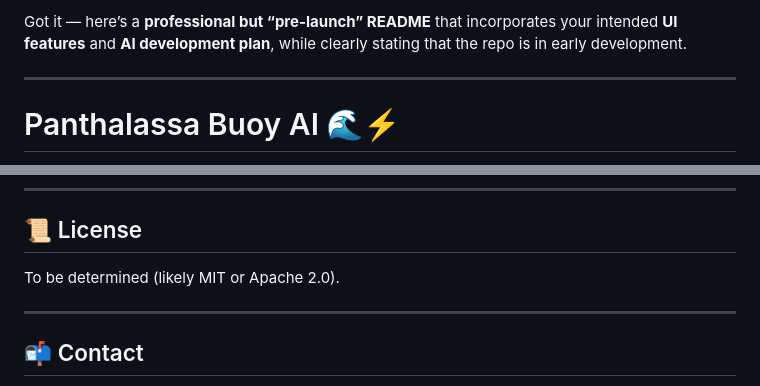
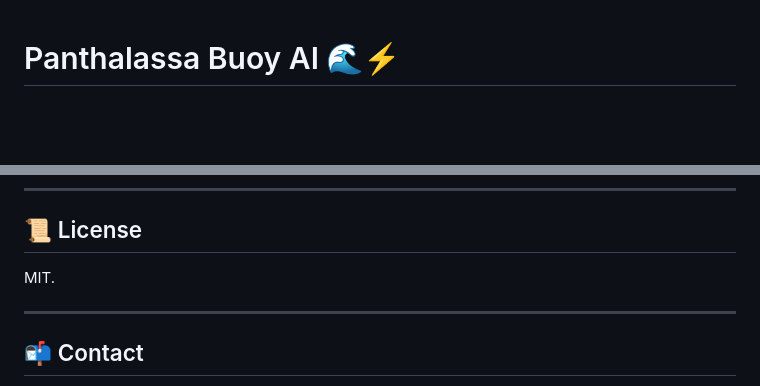
Before and after one commit to WnareaJunior/wave-energy-forecasting-ai, a Markdown page: README.md, 2 parts joined by grey strips. GitHub-like rendering; blank space fills up the shorter version.

```diff
--- a/README.md
+++ b/README.md
@@ -1,7 +1,3 @@
-Got it — here’s a **professional but “pre-launch” README** that incorporates your intended **UI features** and **AI development plan**, while clearly stating that the repo is in early development.
-
----
-
 # Panthalassa Buoy AI 🌊⚡
 
 **AI-powered ocean wave forecasting for renewable energy**
@@ -128,7 +124,7 @@ We welcome collaboration from those experienced in:
 
 ## 📜 License
 
-To be determined (likely MIT or Apache 2.0).
+MIT.
 
 ---
 
```
